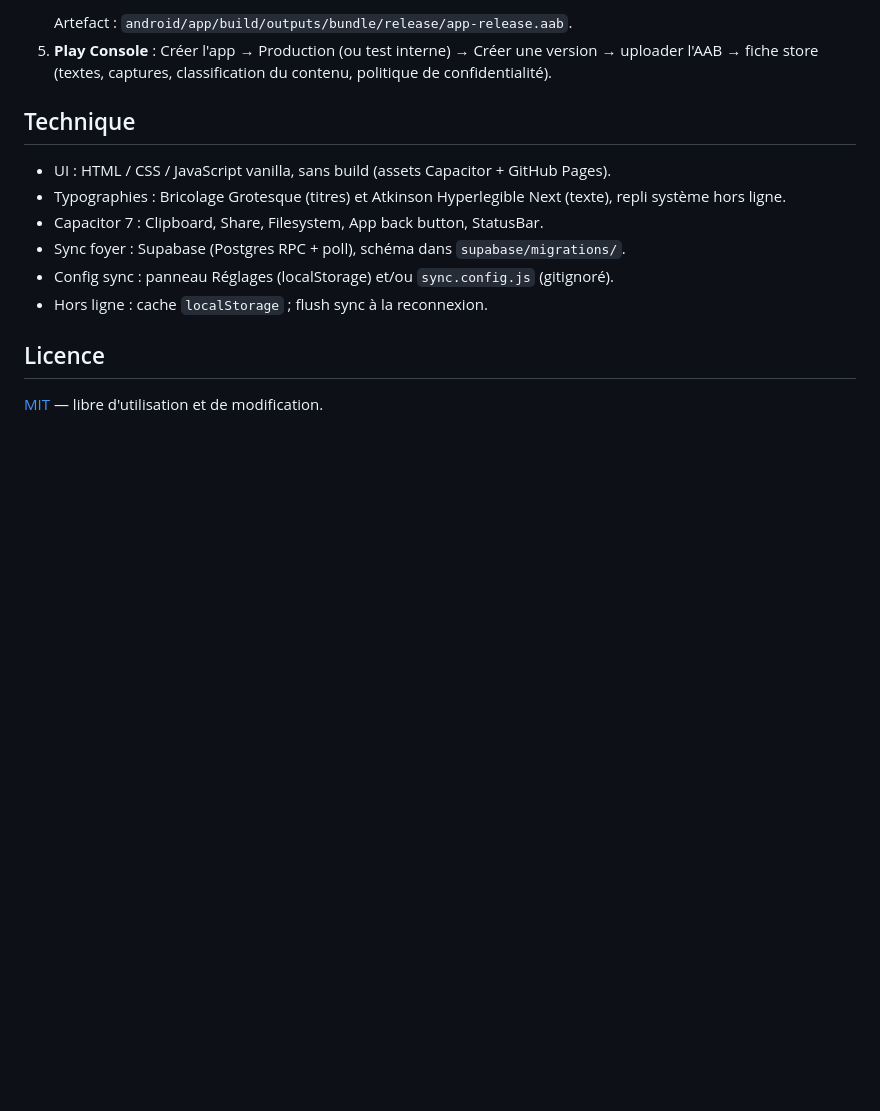
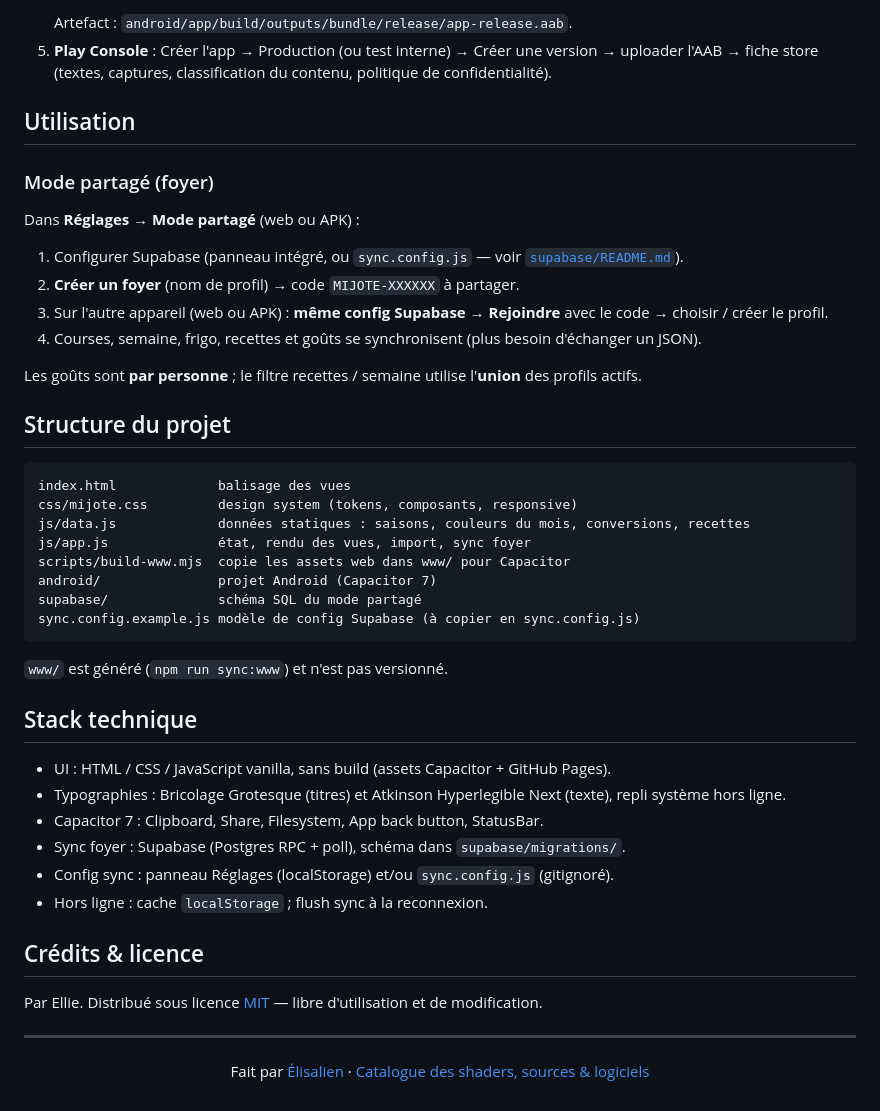
Before and after one commit to elisalien/mijote, a Markdown page: README.md, the part around one of its changes. GitHub-like rendering; blank space fills up the shorter version.

````diff
--- a/README.md
+++ b/README.md
@@ -105,7 +92,35 @@ Google Play exige un **Android App Bundle (.aab)** signé (plus l'APK) pour tout
    Artefact : `android/app/build/outputs/bundle/release/app-release.aab`.
 5. **Play Console** : Créer l'app → Production (ou test interne) → Créer une version → uploader l'AAB → fiche store (textes, captures, classification du contenu, politique de confidentialité).
 
-## Technique
+## Utilisation
+
+### Mode partagé (foyer)
+
+Dans **Réglages → Mode partagé** (web ou APK) :
+
+1. Configurer Supabase (panneau intégré, ou `sync.config.js` — voir [`supabase/README.md`](supabase/README.md)).
+2. **Créer un foyer** (nom de profil) → code `MIJOTE-XXXXXX` à partager.
+3. Sur l'autre appareil (web ou APK) : **même config Supabase** → **Rejoindre** avec le code → choisir / créer le profil.
+4. Courses, semaine, frigo, recettes et goûts se synchronisent (plus besoin d'échanger un JSON).
+
+Les goûts sont **par personne** ; le filtre recettes / semaine utilise l'**union** des profils actifs.
+
+## Structure du projet
+
+```
+index.html             balisage des vues
+css/mijote.css         design system (tokens, composants, responsive)
+js/data.js             données statiques : saisons, couleurs du mois, conversions, recettes
+js/app.js              état, rendu des vues, import, sync foyer
+scripts/build-www.mjs  copie les assets web dans www/ pour Capacitor
+android/               projet Android (Capacitor 7)
+supabase/              schéma SQL du mode partagé
+sync.config.example.js modèle de config Supabase (à copier en sync.config.js)
+```
+
+`www/` est généré (`npm run sync:www`) et n'est pas versionné.
+
+## Stack technique
 
 - UI : HTML / CSS / JavaScript vanilla, sans build (assets Capacitor + GitHub Pages).
 - Typographies : Bricolage Grotesque (titres) et Atkinson Hyperlegible Next (texte), repli système hors ligne.
@@ -114,6 +129,13 @@ Google Play exige un **Android App Bundle (.aab)** signé (plus l'APK) pour tout
 - Config sync : panneau Réglages (localStorage) et/ou `sync.config.js` (gitignoré).
 - Hors ligne : cache `localStorage` ; flush sync à la reconnexion.
 
-## Licence
+## Crédits & licence
 
-[MIT](LICENSE) — libre d'utilisation et de modification.
+Par Ellie. Distribué sous licence [MIT](LICENSE) — libre d'utilisation et de modification.
+
+---
+
+<p align="center">
+  Fait par <a href="https://github.com/elisalien">Élisalien</a> ·
+  <a href="https://gitlab.com/elisalien/catalog">Catalogue des shaders, sources & logiciels</a>
+</p>
````
Also changed, not shown: other parts of README.md (+21 -34 lines).
